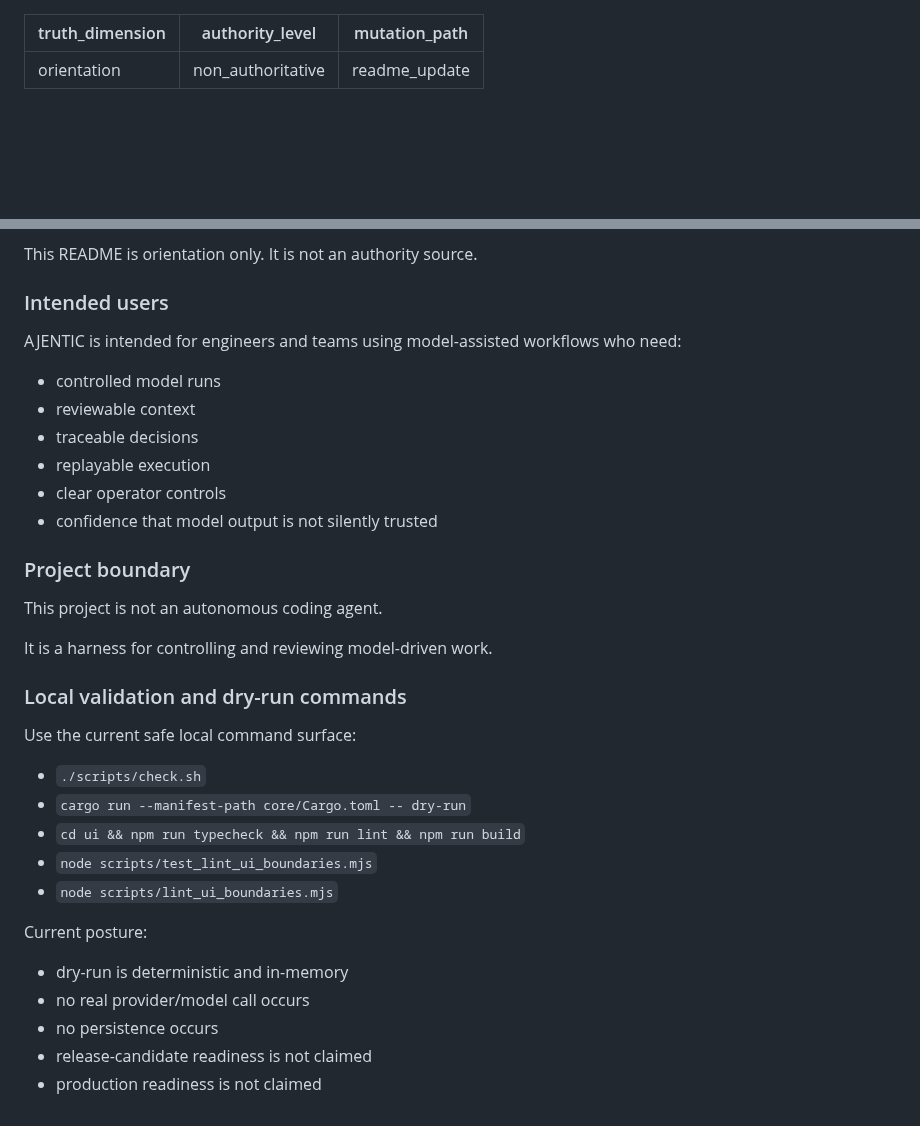
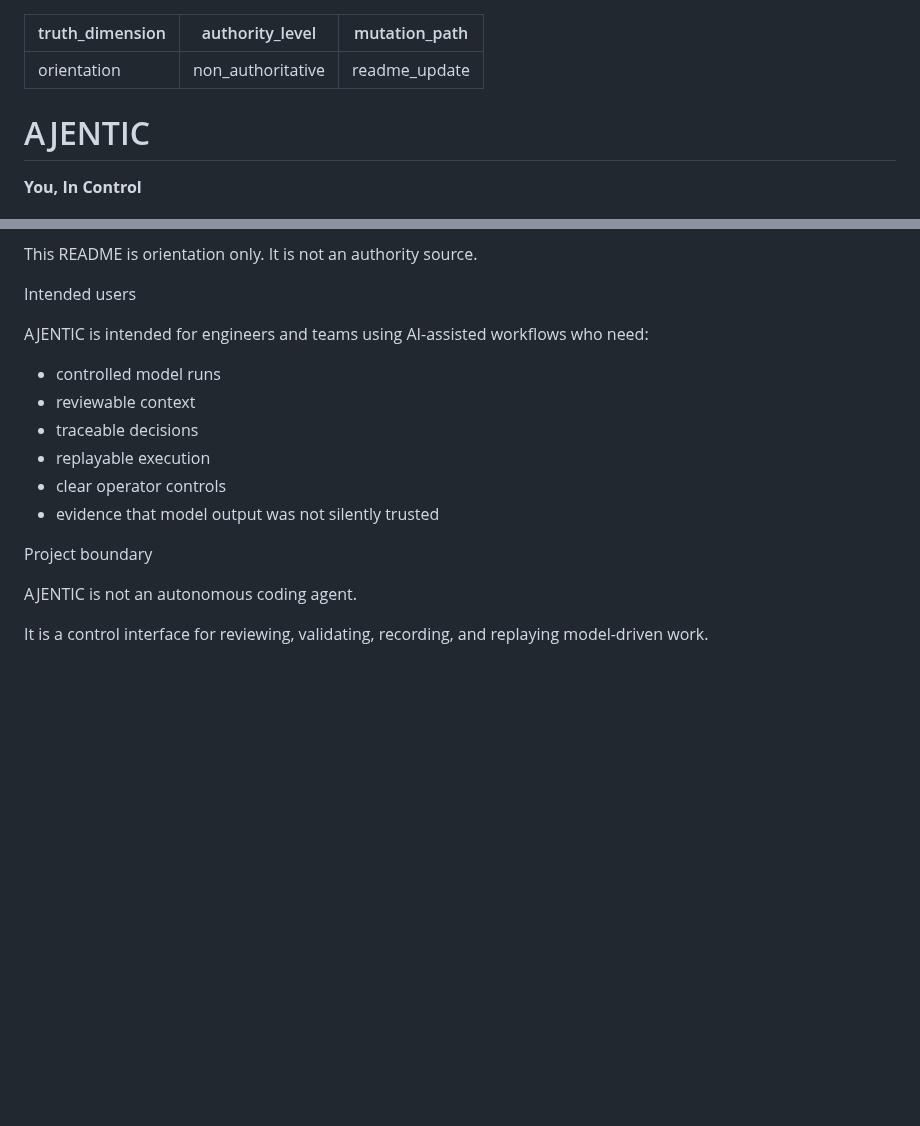
Before and after one commit to irgordon/ajentic, a Markdown page: README.md, 2 parts joined by grey strips. GitHub-like rendering; blank space fills up the shorter version.

```diff
--- a/README.md
+++ b/README.md
@@ -3,4 +3,6 @@ truth_dimension: orientation
 authority_level: non_authoritative
 mutation_path: readme_update
 ---
+# AJENTIC
+**You, In Control**
 
@@ -87,36 +108,19 @@ The repository separates different kinds of truth:
 
 This README is orientation only. It is not an authority source.
 
-### Intended users
+Intended users
 
-AJENTIC is intended for engineers and teams using model-assisted workflows who need:
+AJENTIC is intended for engineers and teams using AI-assisted workflows who need:
 
 * controlled model runs
 * reviewable context
 * traceable decisions
 * replayable execution
 * clear operator controls
-* confidence that model output is not silently trusted
+* evidence that model output was not silently trusted
 
-### Project boundary
+Project boundary
 
-This project is not an autonomous coding agent.
+AJENTIC is not an autonomous coding agent.
 
-It is a harness for controlling and reviewing model-driven work.
-### Local validation and dry-run commands
-
-Use the current safe local command surface:
-
-- `./scripts/check.sh`
-- `cargo run --manifest-path core/Cargo.toml -- dry-run`
-- `cd ui && npm run typecheck && npm run lint && npm run build`
-- `node scripts/test_lint_ui_boundaries.mjs`
-- `node scripts/lint_ui_boundaries.mjs`
-
-Current posture:
-
-- dry-run is deterministic and in-memory
-- no real provider/model call occurs
-- no persistence occurs
-- release-candidate readiness is not claimed
-- production readiness is not claimed
+It is a control interface for reviewing, validating, recording, and replaying model-driven work.
```
Also changed, not shown: other parts of README.md (+51 -32 lines).
